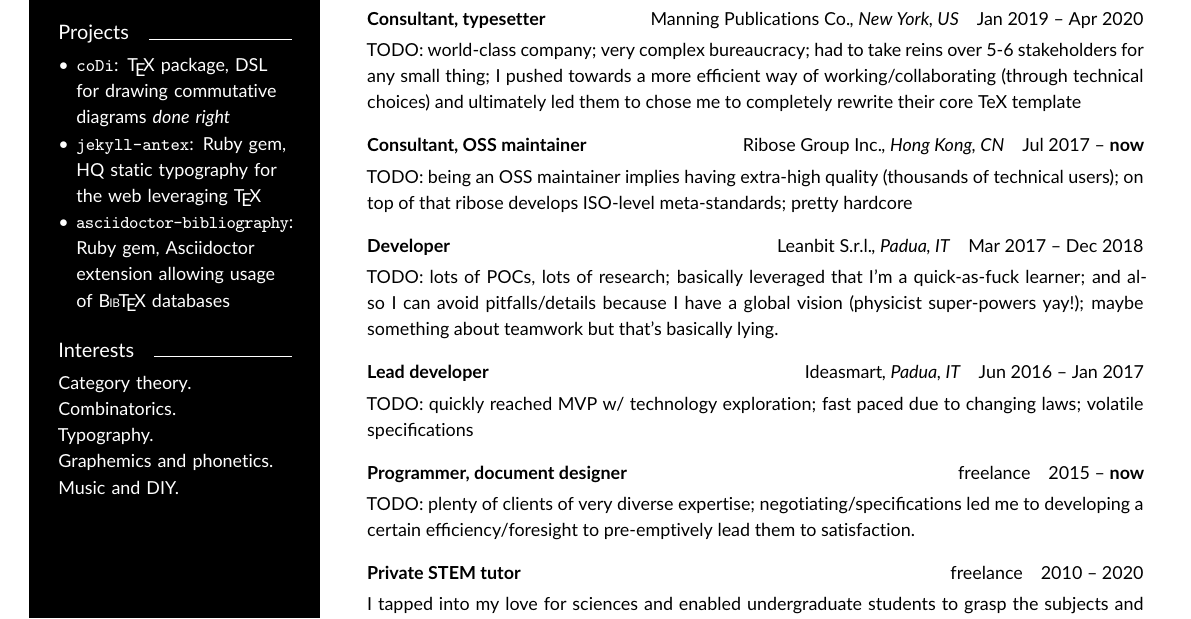
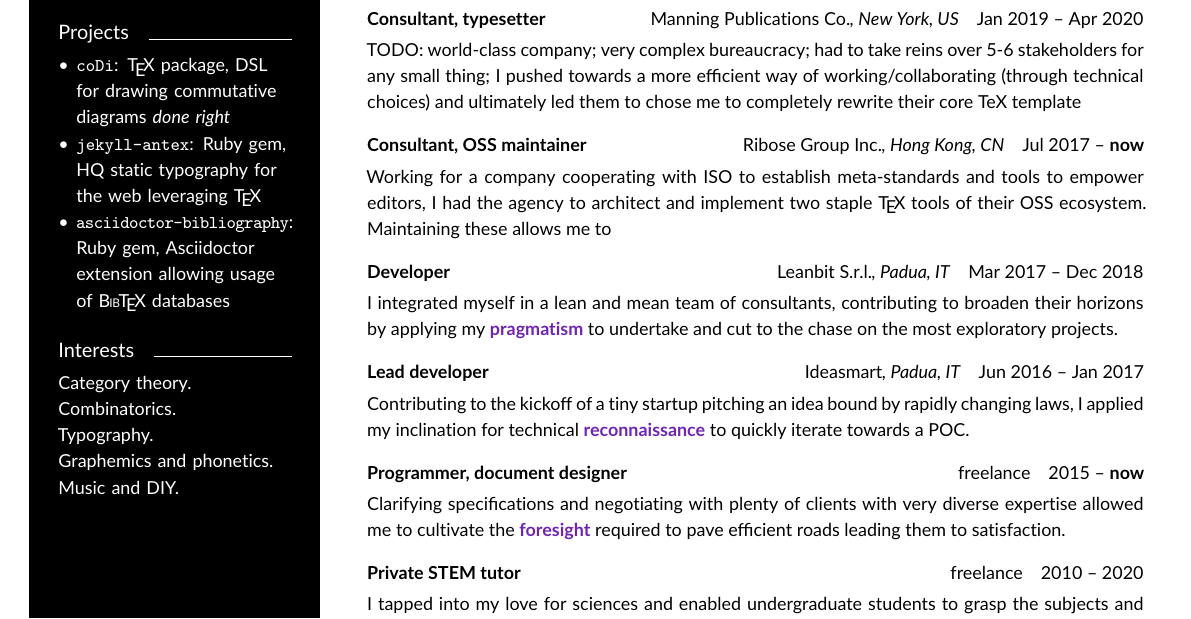
Before and after one commit to tetrapharmakon/resume, a LaTeX CV (cv-paolo-brasolin.tex): part of the page, cut so that both start at the same text. Compiled offline with pdfLaTeX.

Commit message:
Sketch new contents

```diff
--- a/cv-paolo-brasolin.tex
+++ b/cv-paolo-brasolin.tex
@@ -259,53 +259,66 @@ in squadra collaborando alla realizzazione di progetti complessi.
   {Leanbit S.r.l.}[Padua, IT]
   {Jan 2019 -- \textbf{now}}
 
-TODO: really honed PM skills, esp. agile; team awareness, grooming clients (from one-man-startups to 200M€ int. corporates); accompanied the growth of the company by nurturing younglings; was able to keep pacing with high project concurrency; really pushed culturally towards tools/devs to improve quality bottom-up.
+TODO: really honed PM skills, esp. agile; team awareness, grooming clients (from
+one-man-startups to 200M€ int. corporates); accompanied the growth of the
+company by nurturing younglings; was able to keep pacing with high project
+concurrency; really pushed culturally towards tools/devs to improve quality
+bottom-up.
 
 \Event
   {Consultant, typesetter}
   {Manning Publications Co.}[New York, US]
   {Jan 2019 -- Apr 2020}
 
-TODO: world-class company; very complex bureaucracy; had to take reins over 5-6 stakeholders for any small thing; I pushed towards a more efficient way of working/collaborating (through technical choices) and ultimately led them to chose me to completely rewrite their core TeX template
+TODO: world-class company; very complex bureaucracy; had to take reins over 5-6
+stakeholders for any small thing; I pushed towards a more efficient way of
+working/collaborating (through technical choices) and ultimately led them to
+chose me to completely rewrite their core TeX template
 
 \Event
   {Consultant, OSS maintainer}
   {Ribose Group Inc.}[Hong Kong, CN]
   {Jul 2017 -- \textbf{now}}
 
-TODO: being an OSS maintainer implies having extra-high quality (thousands of technical users); on top of that ribose develops ISO-level meta-standards; pretty hardcore
+Working for a company cooperating with ISO to establish meta-standards and tools
+to empower editors, I had the agency to architect and implement two staple
+\hologo{TeX} tools of their OSS ecosystem. Maintaining these allows me to
 
 \Event
   {Developer}
   {Leanbit S.r.l.}[Padua, IT]
   {Mar 2017 -- Dec 2018}
 
-TODO: lots of POCs, lots of research; basically leveraged that I'm a quick-as-fuck learner; and also I can avoid pitfalls/details because I have a global vision (physicist super-powers yay!); maybe something about teamwork but that's basically lying.
+I integrated myself in a lean and mean team of consultants, contributing to
+broaden their horizons by applying my \Keyword{pragmatism} to undertake and cut
+to the chase on the most exploratory projects.
 
 \Event
   {Lead developer}
   {Ideasmart}[Padua, IT]
   {Jun 2016 -- Jan 2017}
 
-TODO: quickly reached MVP w/ technology exploration; fast paced due to changing laws; volatile specifications
+Contributing to the kickoff of a tiny startup pitching an idea bound by rapidly
+changing laws, I applied my inclination for technical \Keyword{reconnaissance}
+to quickly iterate towards a POC.
 
 \Event
   {Programmer, document designer}
   {freelance}
   {2015 -- \textbf{now}}
 
-TODO: plenty of clients of very diverse expertise; negotiating/specifications led me to developing a certain efficiency/foresight to pre-emptively lead them to satisfaction.
-
+Clarifying specifications and negotiating with plenty of clients with very
+diverse expertise allowed me to cultivate the \Keyword{foresight} required to
+pave efficient roads leading them to satisfaction.
 
 \Event
   {Private STEM tutor}
   {freelance}
   {2010 -- 2020}
 
-I tapped into my love for sciences
-and enabled undergraduate students
-to grasp the subjects and overcome their hurdles.
-I learned the importance of carefully \textbf{tailoring communication}.
+I tapped into my love for sciences and enabled undergraduate students to grasp
+the subjects and overcome their hurdles. I learned the importance of carefully
+\Keyword{tailoring communication}.
 
 %%%%%%%%%%%%%%%%%%%%%%%%%%%%%%%%%%%%%%%%%%%%%%%%%%%%%%%%%%%%%%%%%%%%%%%%%%%%%%%%
 
```
Also changed, not shown: cv-paolo-brasolin.tex (26 more changed lines).
